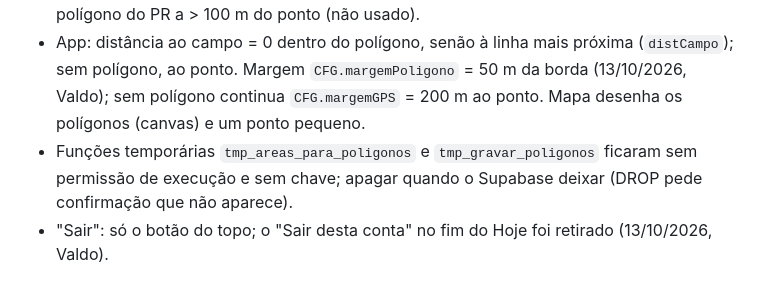
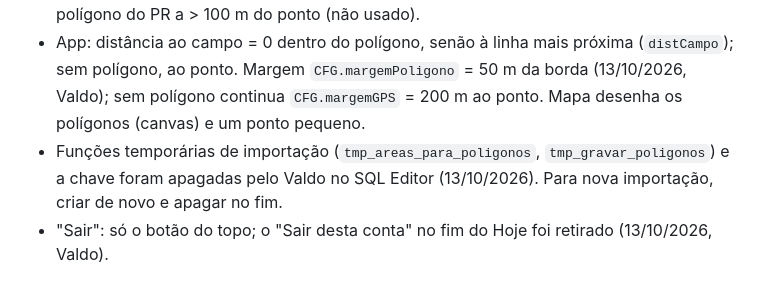
Before and after one commit to cocopalma/rega-coco, a Markdown page: CLAUDE.md, the part around the change. Rendered like a GitHub page.

Commit message:
Notas: funções temporárias apagadas
Co-Authored-By: Claude Opus 5.5 <noreply@anthropic.com>
Claude-Session: https://claude.ai/code/session_011pYs4qMSDCMFVbjvYbrhqd

```diff
--- a/CLAUDE.md
+++ b/CLAUDE.md
@@ -73,7 +73,7 @@ Tabela `zonas` (comunidade, zona) e coluna `areas.zona`. Palma: Incularino, Quil
 ## Polígonos das áreas (13/10/2026, pedido do Dalmar via Valdo)
 - `areas.poligono` jsonb [[lon,lat],...] (simplificado ~2 m) e `areas.poligono_fonte`. Fontes (KMZ do Dalmar de 09/10): `A_DIA_A_DIA/06_MAPA_KMZ/Poligonos_Executados_Rega.kmz` e `B_PLANO_DE_REGA/04_MAPAS_KMZ/Plano_Rega_Semanal.kmz` (+ Plano_Rega_Equipa_Hoje), casados pelo PR (no nome do polígono) e pelo ponto da área: 622 de 721 áreas (603 de 701 activas). Sem polígono: 69 áreas cujo PR não está em nenhum KMZ e 30 com o polígono do PR a > 100 m do ponto (não usado).
 - App: distância ao campo = 0 dentro do polígono, senão à linha mais próxima (`distCampo`); sem polígono, ao ponto. Margem `CFG.margemPoligono` = 50 m da borda (13/10/2026, Valdo); sem polígono continua `CFG.margemGPS` = 200 m ao ponto. Mapa desenha os polígonos (canvas) e um ponto pequeno.
-- Funções temporárias `tmp_areas_para_poligonos` e `tmp_gravar_poligonos` ficaram sem permissão de execução e sem chave; apagar quando o Supabase deixar (DROP pede confirmação que não aparece).
+- Funções temporárias de importação (`tmp_areas_para_poligonos`, `tmp_gravar_poligonos`) e a chave foram apagadas pelo Valdo no SQL Editor (13/10/2026). Para nova importação, criar de novo e apagar no fim.
 - "Sair": só o botão do topo; o "Sair desta conta" no fim do Hoje foi retirado (13/10/2026, Valdo).
 
 ## Pendentes pedidos pelo Valdo
```
